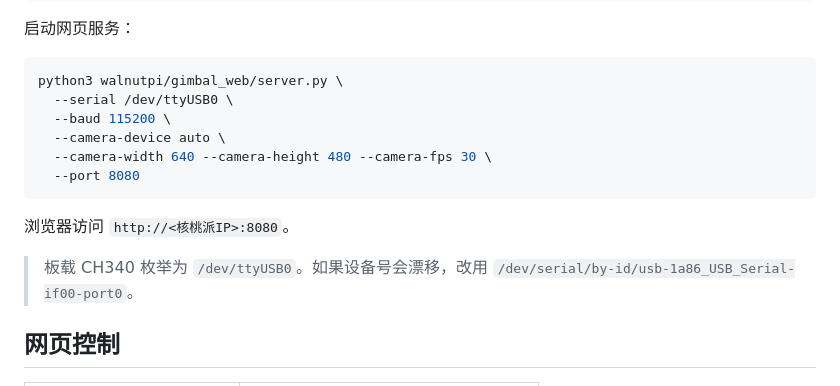
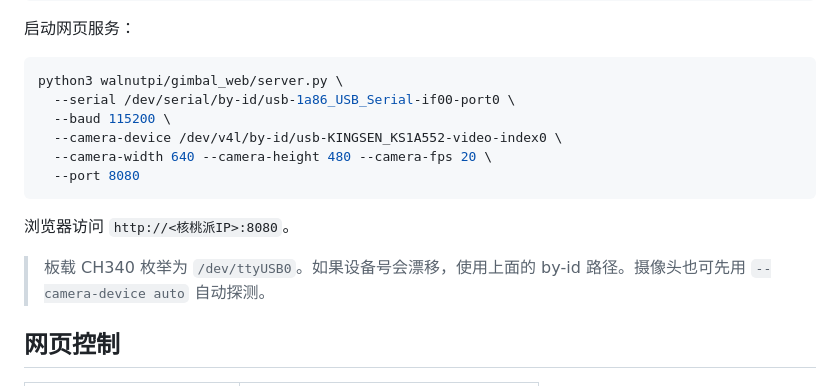
Before and after one commit to gao-25gz/water-gun-2.0, a Markdown page: README.md, the part around the change. Rendered like a GitHub page.

Commit message:
README：更新核桃派实际启动参数
Co-Authored-By: Claude Sonnet 4.6 <noreply@anthropic.com>

````diff
--- a/README.md
+++ b/README.md
@@ -57,16 +57,16 @@ python3 walnutpi/check_environment.py --serial /dev/ttyUSB0 --camera-device auto
 
 ```bash
 python3 walnutpi/gimbal_web/server.py \
-  --serial /dev/ttyUSB0 \
+  --serial /dev/serial/by-id/usb-1a86_USB_Serial-if00-port0 \
   --baud 115200 \
-  --camera-device auto \
-  --camera-width 640 --camera-height 480 --camera-fps 30 \
+  --camera-device /dev/v4l/by-id/usb-KINGSEN_KS1A552-video-index0 \
+  --camera-width 640 --camera-height 480 --camera-fps 20 \
   --port 8080
 ```
 
 浏览器访问 `http://<核桃派IP>:8080`。
 
-> 板载 CH340 枚举为 `/dev/ttyUSB0`。如果设备号会漂移，改用 `/dev/serial/by-id/usb-1a86_USB_Serial-if00-port0`。
+> 板载 CH340 枚举为 `/dev/ttyUSB0`。如果设备号会漂移，使用上面的 by-id 路径。摄像头也可先用 `--camera-device auto` 自动探测。
 
 ## 网页控制
 
````
